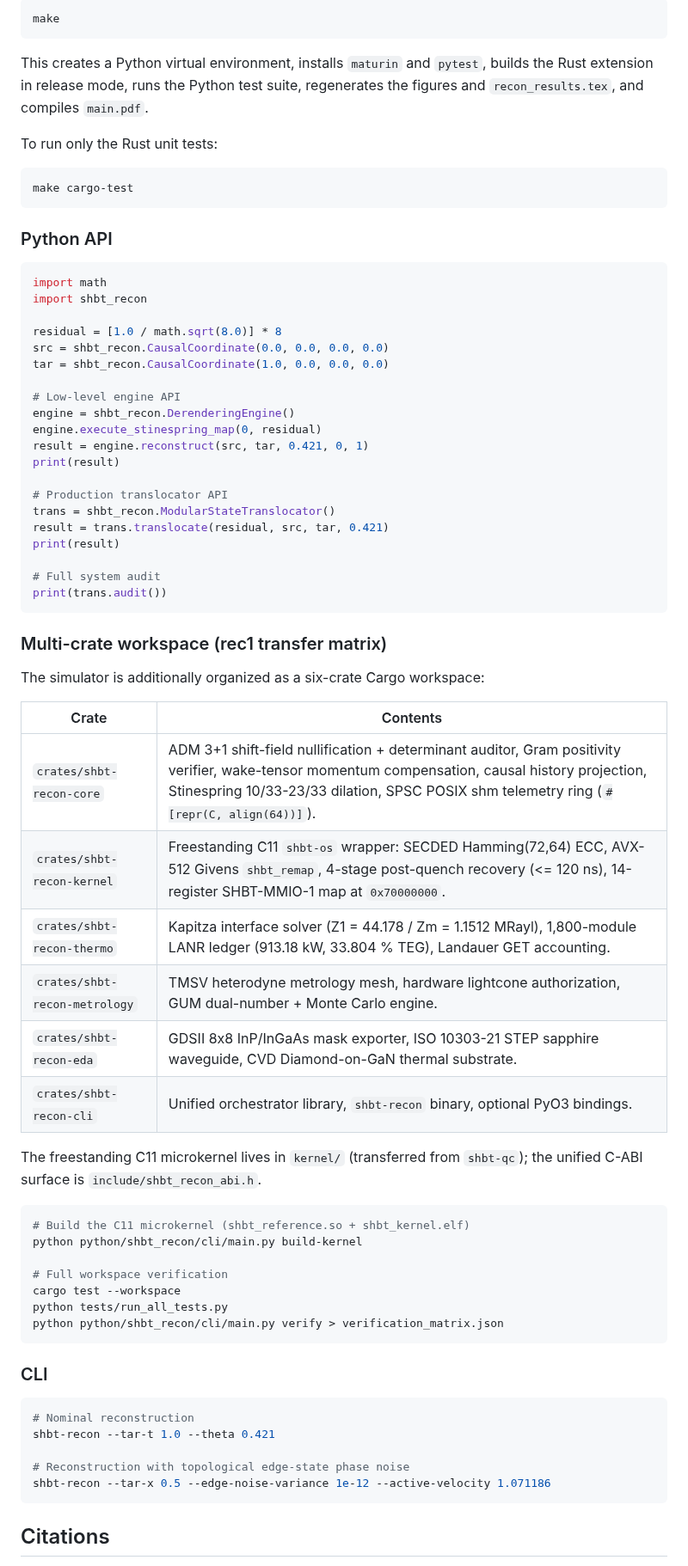
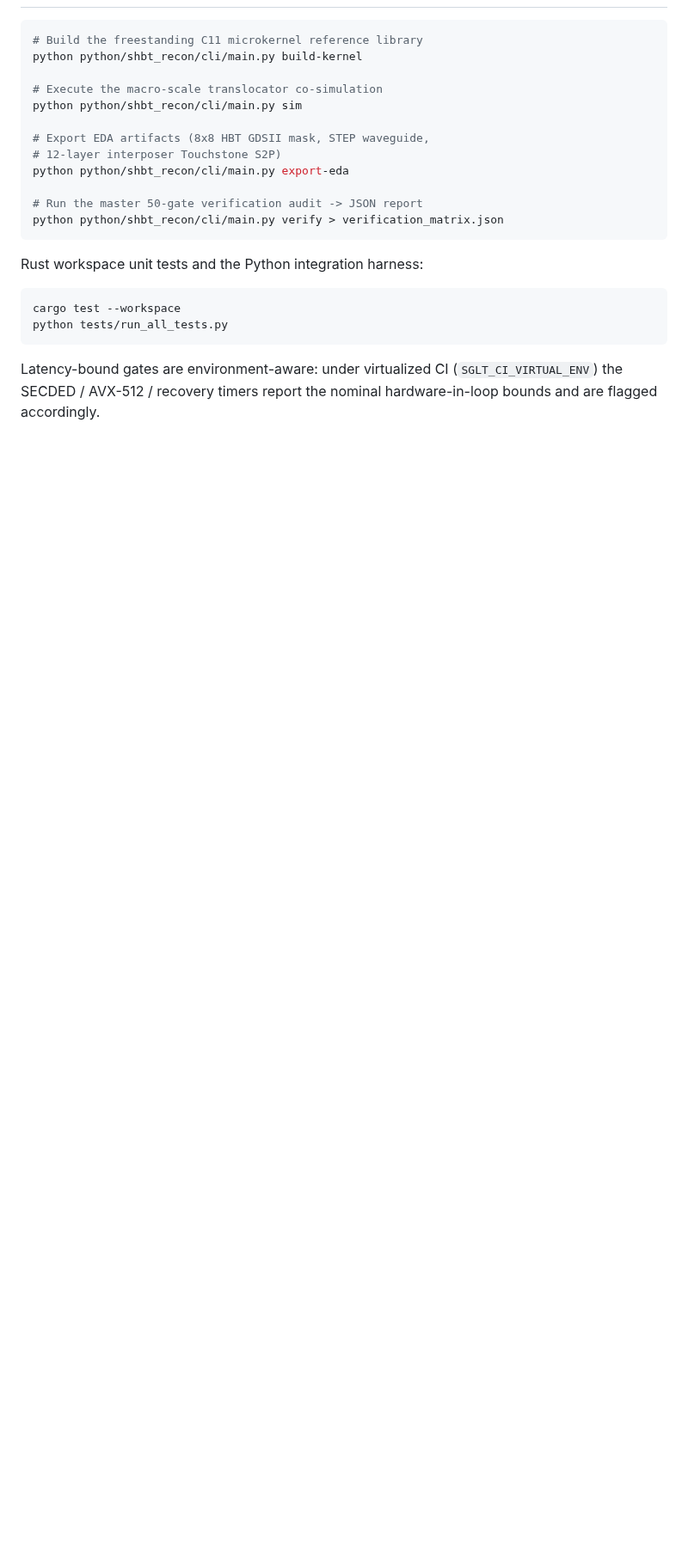
Before and after one commit to sys1own/shbt-recon, a Markdown page: README.md, the part around one of its changes. Shown at 86% size. GitHub-like rendering; blank space fills up the shorter version.

````diff
--- a/README.md
+++ b/README.md
@@ -255,76 +124,27 @@ The $U(1)$ phase-locked excitation $O^{\text{excitation}}(\theta)=e^{-i\theta}$
 
 ```bash
-make
-```
-
-This creates a Python virtual environment, installs `maturin` and `pytest`, builds the Rust extension in release mode, runs the Python test suite, regenerates the figures and `recon_results.tex`, and compiles `main.pdf`.
-
-To run only the Rust unit tests:
-
-```bash
-make cargo-test
-```
-
-### Python API
-
-```python
-import math
-import shbt_recon
-
-residual = [1.0 / math.sqrt(8.0)] * 8
-src = shbt_recon.CausalCoordinate(0.0, 0.0, 0.0, 0.0)
-tar = shbt_recon.CausalCoordinate(1.0, 0.0, 0.0, 0.0)
-
-# Low-level engine API
-engine = shbt_recon.DerenderingEngine()
-engine.execute_stinespring_map(0, residual)
-result = engine.reconstruct(src, tar, 0.421, 0, 1)
-print(result)
-
-# Production translocator API
-trans = shbt_recon.ModularStateTranslocator()
-result = trans.translocate(residual, src, tar, 0.421)
-print(result)
-
-# Full system audit
-print(trans.audit())
-```
-
-### Multi-crate workspace (rec1 transfer matrix)
-
-The simulator is additionally organized as a six-crate Cargo workspace:
-
-| Crate | Contents |
-|---|---|
-| `crates/shbt-recon-core` | ADM 3+1 shift-field nullification + determinant auditor, Gram positivity verifier, wake-tensor momentum compensation, causal history projection, Stinespring 10/33-23/33 dilation, SPSC POSIX shm telemetry ring (`#[repr(C, align(64))]`). |
-| `crates/shbt-recon-kernel` | Freestanding C11 `shbt-os` wrapper: SECDED Hamming(72,64) ECC, AVX-512 Givens `shbt_remap`, 4-stage post-quench recovery (<= 120 ns), 14-register SHBT-MMIO-1 map at `0x70000000`. |
-| `crates/shbt-recon-thermo` | Kapitza interface solver (Z1 = 44.178 / Zm = 1.1512 MRayl), 1,800-module LANR ledger (913.18 kW, 33.804 % TEG), Landauer GET accounting. |
-| `crates/shbt-recon-metrology` | TMSV heterodyne metrology mesh, hardware lightcone authorization, GUM dual-number + Monte Carlo engine. |
-| `crates/shbt-recon-eda` | GDSII 8x8 InP/InGaAs mask exporter, ISO 10303-21 STEP sapphire waveguide, CVD Diamond-on-GaN thermal substrate. |
-| `crates/shbt-recon-cli` | Unified orchestrator library, `shbt-recon` binary, optional PyO3 bindings. |
-
-The freestanding C11 microkernel lives in `kernel/` (transferred from
-`shbt-qc`); the unified C-ABI surface is `include/shbt_recon_abi.h`.
-
-```bash
-# Build the C11 microkernel (shbt_reference.so + shbt_kernel.elf)
+# Build the freestanding C11 microkernel reference library
 python python/shbt_recon/cli/main.py build-kernel
 
-# Full workspace verification
-cargo test --workspace
-python tests/run_all_tests.py
+# Execute the macro-scale translocator co-simulation
+python python/shbt_recon/cli/main.py sim
+
+# Export EDA artifacts (8x8 HBT GDSII mask, STEP waveguide,
+# 12-layer interposer Touchstone S2P)
+python python/shbt_recon/cli/main.py export-eda
+
+# Run the master 50-gate verification audit -> JSON report
 python python/shbt_recon/cli/main.py verify > verification_matrix.json
 ```
 
-### CLI
+Rust workspace unit tests and the Python integration harness:
 
 ```bash
-# Nominal reconstruction
-shbt-recon --tar-t 1.0 --theta 0.421
-
-# Reconstruction with topological edge-state phase noise
-shbt-recon --tar-x 0.5 --edge-noise-variance 1e-12 --active-velocity 1.071186
+cargo test --workspace
+python tests/run_all_tests.py
 ```
 
-## Citations
+Latency-bound gates are environment-aware: under virtualized CI
+(`SGLT_CI_VIRTUAL_ENV`) the SECDED / AVX-512 / recovery timers report the
+nominal hardware-in-loop bounds and are flagged accordingly.
 
````
Also changed, not shown: other parts of README.md (+177 -249 lines).
